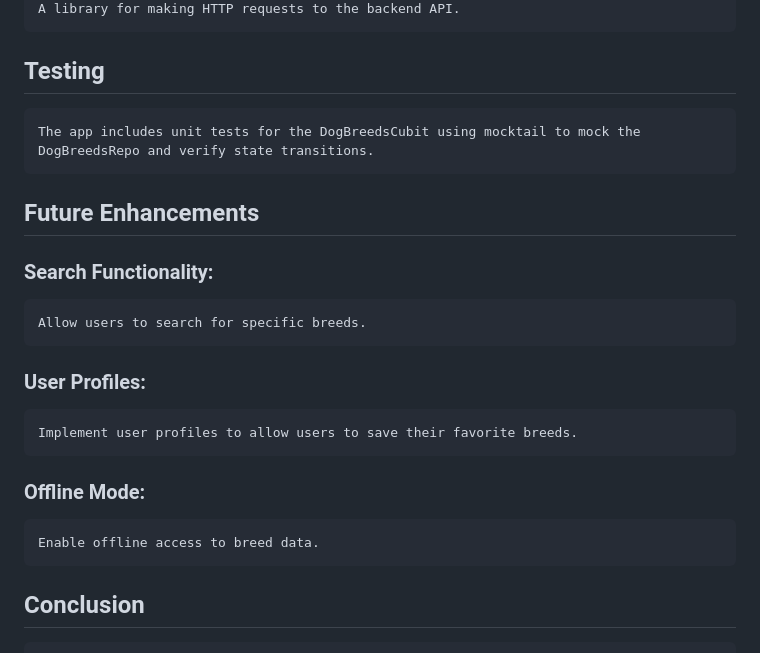
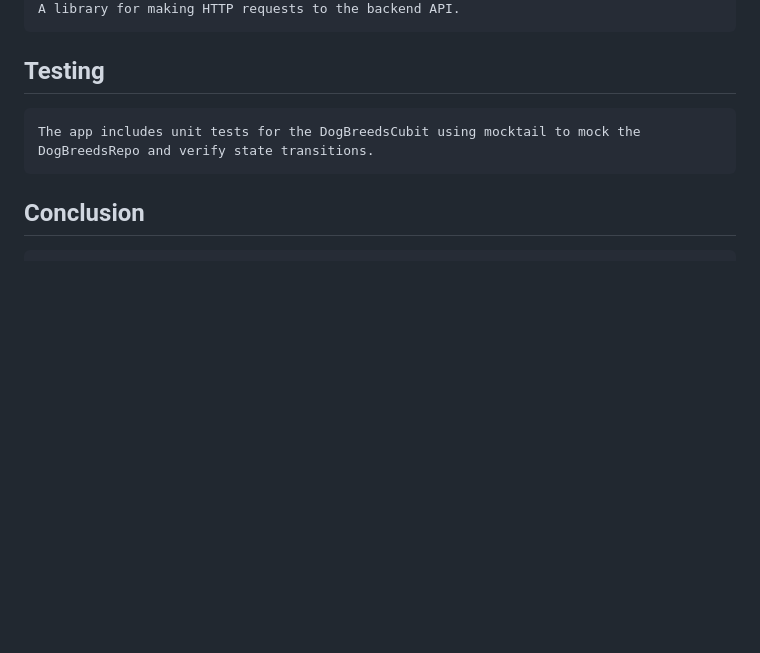
Before and after one commit to RADHASHARANA/Dogs-Breed-App, a Markdown page: README.md, the part around the change. Rendered like a GitHub page; blank space fills up the shorter version.

```diff
--- a/README.md
+++ b/README.md
@@ -93,13 +93,5 @@ Dogs-Breed-App is a Flutter application that provides information about various
     The app includes unit tests for the DogBreedsCubit using mocktail to mock the DogBreedsRepo and verify state transitions.
 
 
-## Future Enhancements
-### Search Functionality:
-    Allow users to search for specific breeds.
-### User Profiles:
-    Implement user profiles to allow users to save their favorite breeds.
-### Offline Mode:
-    Enable offline access to breed data.
-
 ## Conclusion
     Dogs-Breed-App is a well-structured and well-tested Flutter application that provides a comprehensive and engaging experience for dog lovers. The app utilizes a BLoC architecture for state management, interacts with a backend API, and leverages the cached_network_image package for efficient image loading.
```
